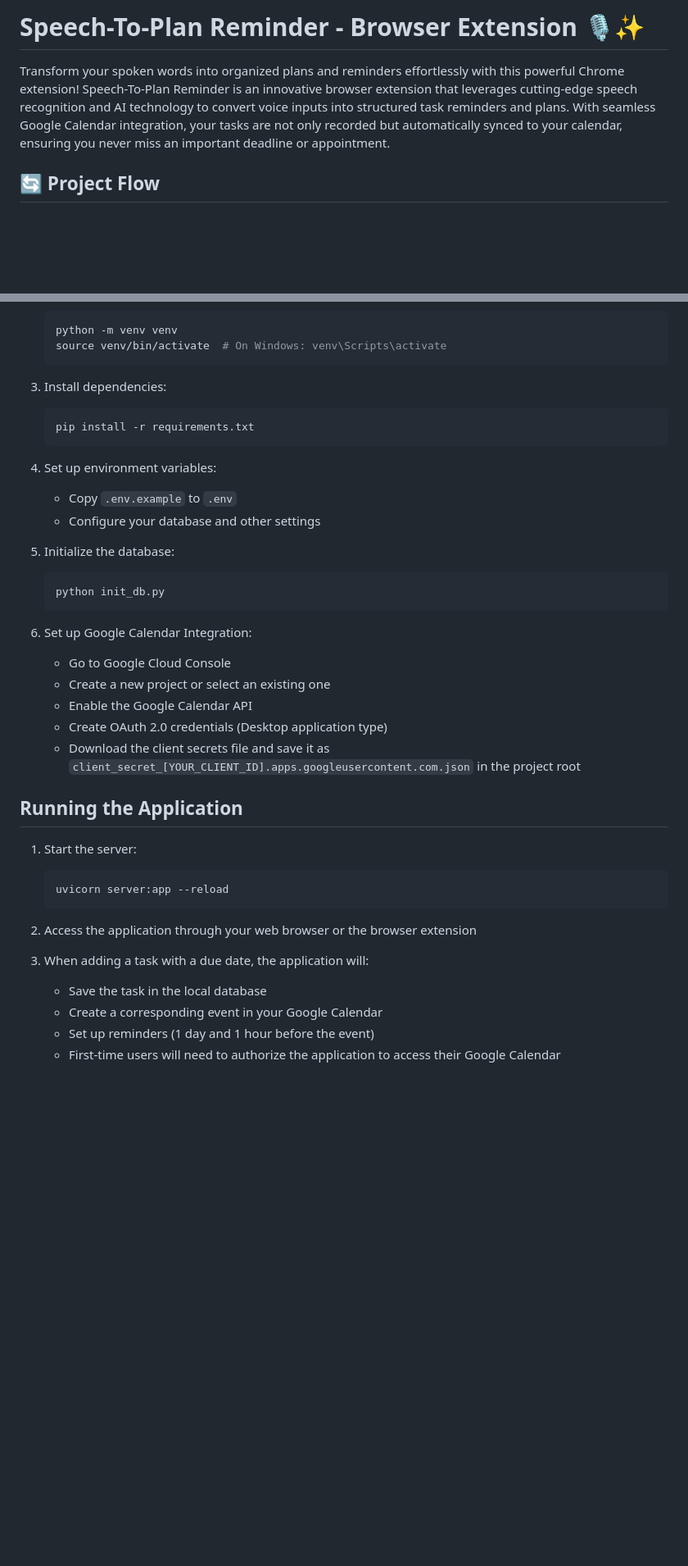
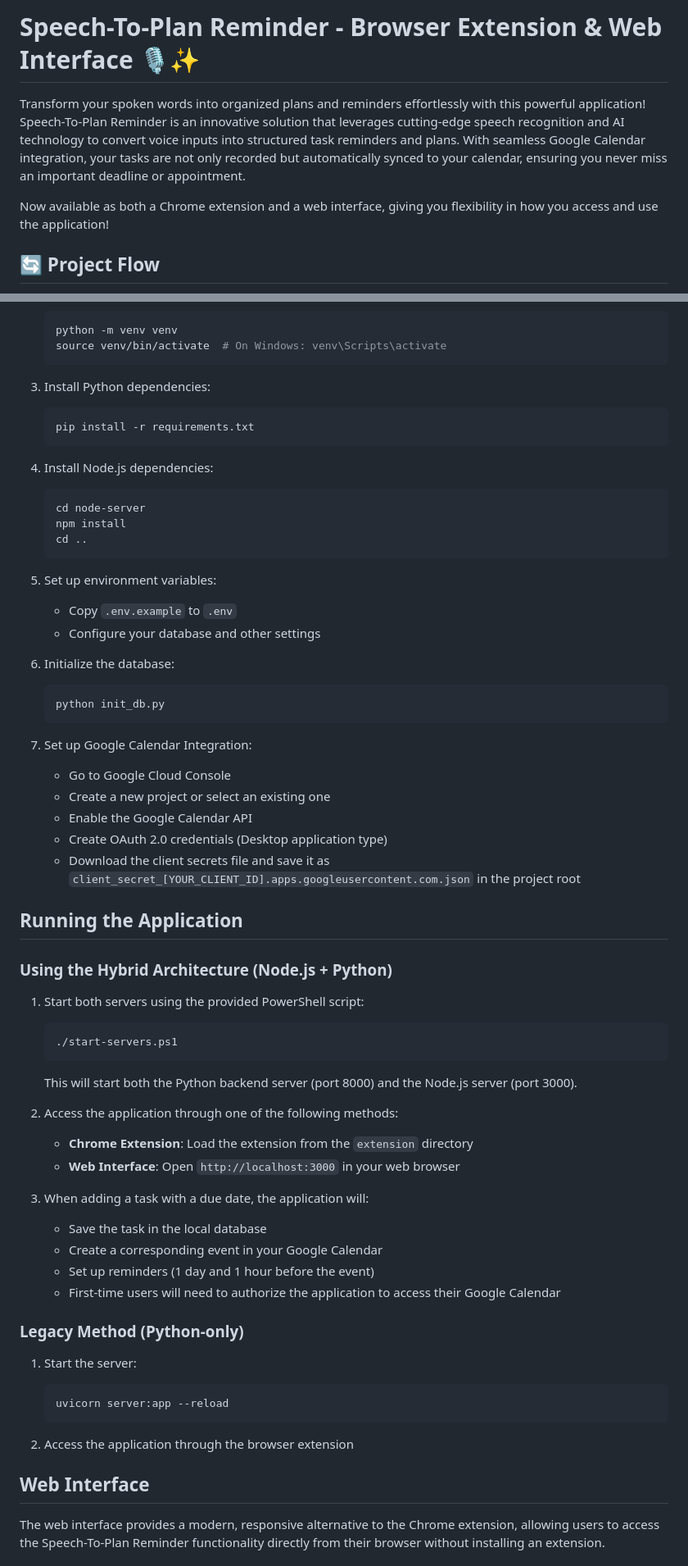
Before and after one commit to Waghib/Speech-To-Plan-reminder, a Markdown page: README.md, 2 parts joined by grey strips. Shown at 82% size. Rendered like a GitHub page; blank space fills up the shorter version.

Commit message:
updated readme to include web interface

````diff
--- a/README.md
+++ b/README.md
@@ -1,6 +1,8 @@
-# Speech-To-Plan Reminder - Browser Extension 🎙️✨
+# Speech-To-Plan Reminder - Browser Extension & Web Interface 🎙️✨
 
-Transform your spoken words into organized plans and reminders effortlessly with this powerful Chrome extension! Speech-To-Plan Reminder is an innovative browser extension that leverages cutting-edge speech recognition and AI technology to convert voice inputs into structured task reminders and plans. With seamless Google Calendar integration, your tasks are not only recorded but automatically synced to your calendar, ensuring you never miss an important deadline or appointment.
+Transform your spoken words into organized plans and reminders effortlessly with this powerful application! Speech-To-Plan Reminder is an innovative solution that leverages cutting-edge speech recognition and AI technology to convert voice inputs into structured task reminders and plans. With seamless Google Calendar integration, your tasks are not only recorded but automatically synced to your calendar, ensuring you never miss an important deadline or appointment.
+
+Now available as both a Chrome extension and a web interface, giving you flexibility in how you access and use the application!
 
 ## 🔄 Project Flow
 
@@ -58,21 +86,28 @@ The diagram above illustrates the complete flow of the Speech-To-Plan Reminder s
    source venv/bin/activate  # On Windows: venv\Scripts\activate
    ```
 
-3. Install dependencies:
+3. Install Python dependencies:
    ```bash
    pip install -r requirements.txt
    ```
 
-4. Set up environment variables:
+4. Install Node.js dependencies:
+   ```bash
+   cd node-server
+   npm install
+   cd ..
+   ```
+
+5. Set up environment variables:
    - Copy `.env.example` to `.env`
    - Configure your database and other settings
 
-5. Initialize the database:
+6. Initialize the database:
    ```bash
    python init_db.py
    ```
 
-6. Set up Google Calendar Integration:
+7. Set up Google Calendar Integration:
    - Go to Google Cloud Console
    - Create a new project or select an existing one
    - Enable the Google Calendar API
@@ -81,15 +116,34 @@ The diagram above illustrates the complete flow of the Speech-To-Plan Reminder s
 
 ## Running the Application
 
-1. Start the server:
+### Using the Hybrid Architecture (Node.js + Python)
+
+1. Start both servers using the provided PowerShell script:
    ```bash
-   uvicorn server:app --reload
+   ./start-servers.ps1
    ```
+   This will start both the Python backend server (port 8000) and the Node.js server (port 3000).
 
-2. Access the application through your web browser or the browser extension
+2. Access the application through one of the following methods:
+   - **Chrome Extension**: Load the extension from the `extension` directory
+   - **Web Interface**: Open `http://localhost:3000` in your web browser
 
 3. When adding a task with a due date, the application will:
    - Save the task in the local database
    - Create a corresponding event in your Google Calendar
    - Set up reminders (1 day and 1 hour before the event)
    - First-time users will need to authorize the application to access their Google Calendar
+
+### Legacy Method (Python-only)
+
+1. Start the server:
+   ```bash
+   uvicorn server:app --reload
+   ```
+
+2. Access the application through the browser extension
+
+## Web Interface
+
+The web interface provides a modern, responsive alternative to the Chrome extension, allowing users to access the Speech-To-Plan Reminder functionality directly from their browser without installing an extension.
+
````
Also changed, not shown: other parts of README.md (+44 -1 lines).
